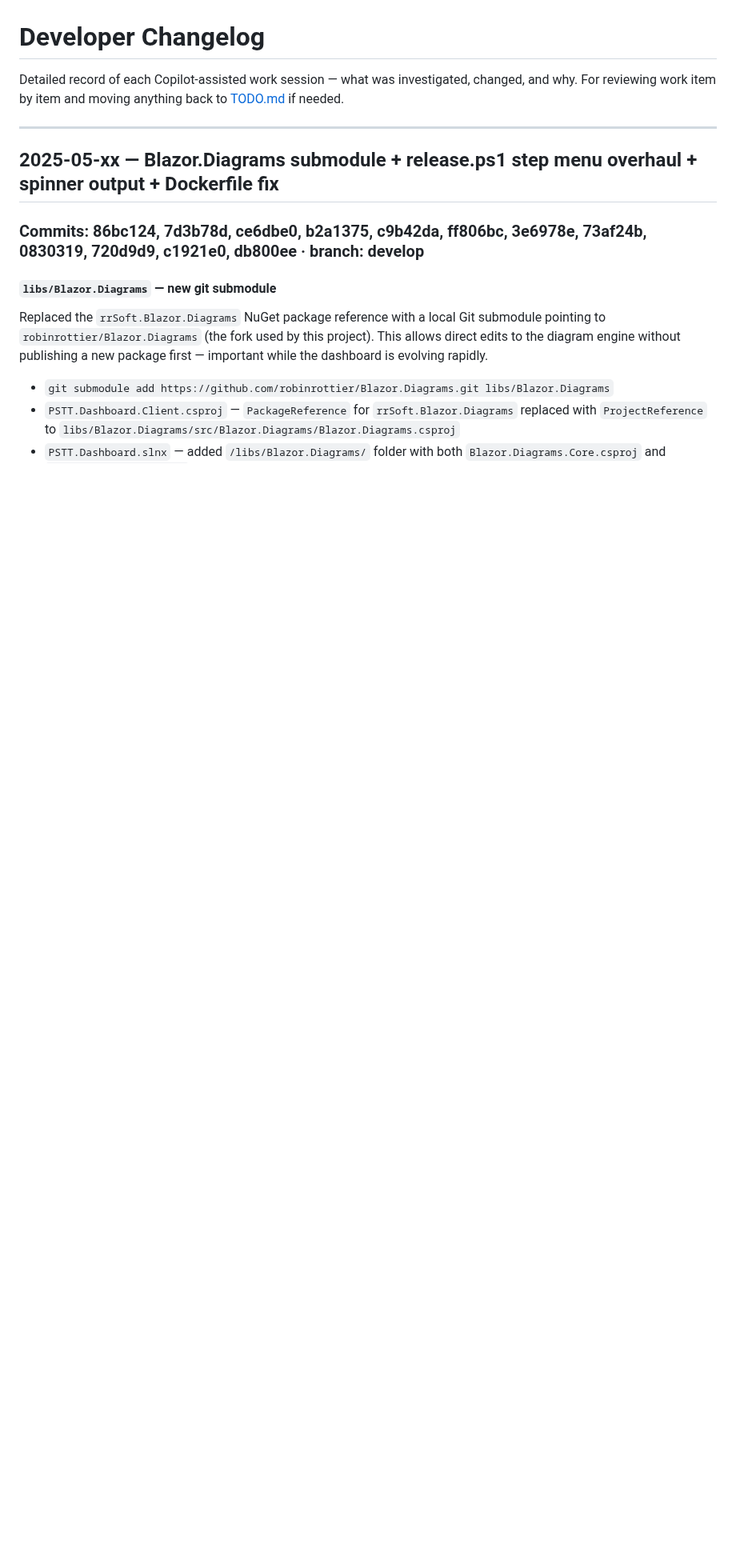
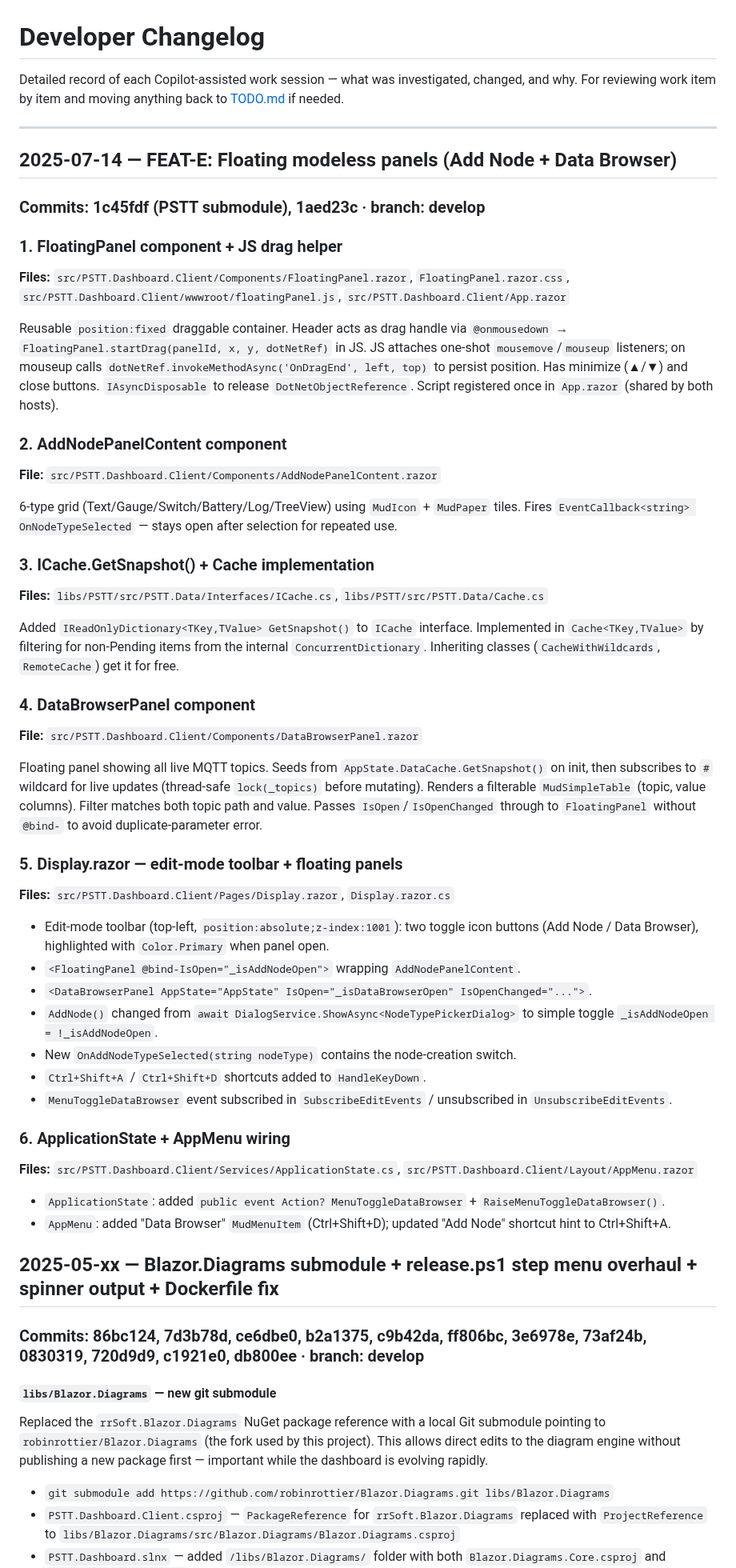
Before and after one commit to robinrottier/PSTT.Dashboard, a Markdown page: DEVCHANGELOG.md, the part around the change. Shown at 80% size. Drawn GitHub-style; blank space fills up the shorter version.

Commit message:
docs: FEAT-E changelog entries
Co-authored-by: Copilot <223556219+Copilot@users.noreply.github.com>

```diff
--- a/DEVCHANGELOG.md
+++ b/DEVCHANGELOG.md
@@ -4,6 +4,53 @@ Detailed record of each Copilot-assisted work session — what was investigated,
 For reviewing work item by item and moving anything back to [TODO.md](TODO.md) if needed.
 
 ---
+
+## 2025-07-14 — FEAT-E: Floating modeless panels (Add Node + Data Browser)
+
+### Commits: 1c45fdf (PSTT submodule), 1aed23c · branch: develop
+
+### 1. FloatingPanel component + JS drag helper
+
+**Files:** `src/PSTT.Dashboard.Client/Components/FloatingPanel.razor`, `FloatingPanel.razor.css`, `src/PSTT.Dashboard.Client/wwwroot/floatingPanel.js`, `src/PSTT.Dashboard.Client/App.razor`
+
+Reusable `position:fixed` draggable container. Header acts as drag handle via `@onmousedown` → `FloatingPanel.startDrag(panelId, x, y, dotNetRef)` in JS. JS attaches one-shot `mousemove`/`mouseup` listeners; on mouseup calls `dotNetRef.invokeMethodAsync('OnDragEnd', left, top)` to persist position. Has minimize (▲/▼) and close buttons. `IAsyncDisposable` to release `DotNetObjectReference`. Script registered once in `App.razor` (shared by both hosts).
+
+### 2. AddNodePanelContent component
+
+**File:** `src/PSTT.Dashboard.Client/Components/AddNodePanelContent.razor`
+
+6-type grid (Text/Gauge/Switch/Battery/Log/TreeView) using `MudIcon` + `MudPaper` tiles. Fires `EventCallback<string> OnNodeTypeSelected` — stays open after selection for repeated use.
+
+### 3. ICache.GetSnapshot() + Cache implementation
+
+**Files:** `libs/PSTT/src/PSTT.Data/Interfaces/ICache.cs`, `libs/PSTT/src/PSTT.Data/Cache.cs`
+
+Added `IReadOnlyDictionary<TKey,TValue> GetSnapshot()` to `ICache` interface. Implemented in `Cache<TKey,TValue>` by filtering for non-Pending items from the internal `ConcurrentDictionary`. Inheriting classes (`CacheWithWildcards`, `RemoteCache`) get it for free.
+
+### 4. DataBrowserPanel component
+
+**File:** `src/PSTT.Dashboard.Client/Components/DataBrowserPanel.razor`
+
+Floating panel showing all live MQTT topics. Seeds from `AppState.DataCache.GetSnapshot()` on init, then subscribes to `#` wildcard for live updates (thread-safe `lock(_topics)` before mutating). Renders a filterable `MudSimpleTable` (topic, value columns). Filter matches both topic path and value. Passes `IsOpen`/`IsOpenChanged` through to `FloatingPanel` without `@bind-` to avoid duplicate-parameter error.
+
+### 5. Display.razor — edit-mode toolbar + floating panels
+
+**Files:** `src/PSTT.Dashboard.Client/Pages/Display.razor`, `Display.razor.cs`
+
+- Edit-mode toolbar (top-left, `position:absolute;z-index:1001`): two toggle icon buttons (Add Node / Data Browser), highlighted with `Color.Primary` when panel open.
+- `<FloatingPanel @bind-IsOpen="_isAddNodeOpen">` wrapping `AddNodePanelContent`.
+- `<DataBrowserPanel AppState="AppState" IsOpen="_isDataBrowserOpen" IsOpenChanged="...">`.
+- `AddNode()` changed from `await DialogService.ShowAsync<NodeTypePickerDialog>` to simple toggle `_isAddNodeOpen = !_isAddNodeOpen`.
+- New `OnAddNodeTypeSelected(string nodeType)` contains the node-creation switch.
+- `Ctrl+Shift+A` / `Ctrl+Shift+D` shortcuts added to `HandleKeyDown`.
+- `MenuToggleDataBrowser` event subscribed in `SubscribeEditEvents` / unsubscribed in `UnsubscribeEditEvents`.
+
+### 6. ApplicationState + AppMenu wiring
+
+**Files:** `src/PSTT.Dashboard.Client/Services/ApplicationState.cs`, `src/PSTT.Dashboard.Client/Layout/AppMenu.razor`
+
+- `ApplicationState`: added `public event Action? MenuToggleDataBrowser` + `RaiseMenuToggleDataBrowser()`.
+- `AppMenu`: added "Data Browser" `MudMenuItem` (Ctrl+Shift+D); updated "Add Node" shortcut hint to Ctrl+Shift+A.
 
 ## 2025-05-xx — Blazor.Diagrams submodule + release.ps1 step menu overhaul + spinner output + Dockerfile fix
 
```
Also changed, not shown: CHANGELOG.md (+14 -5 lines).
